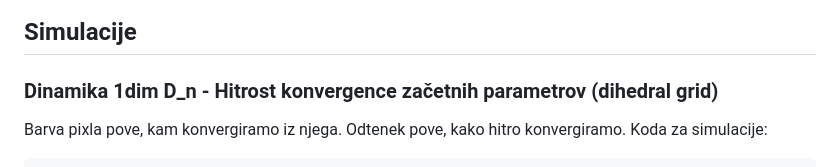
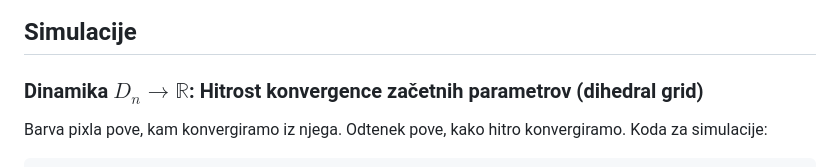
Before and after one commit to urhprimozic/gofi, a Markdown page: README.md, the part around the change. GitHub-like rendering.

Commit message:
change title

````diff
--- a/README.md
+++ b/README.md
@@ -23,7 +23,7 @@ Grafi bodo v mapi `gofi/thesis_computations/actions/results`.
 
 
 ## Simulacije
-### Dinamika 1dim D_n - Hitrost konvergence začetnih parametrov (dihedral grid)
+### Dinamika $D_n \to \mathbb R$: Hitrost konvergence začetnih parametrov (dihedral grid)
 Barva pixla pove, kam konvergiramo iz njega. Odtenek  pove, kako hitro konvergiramo.
 Koda za simulacije:
 ```
````
